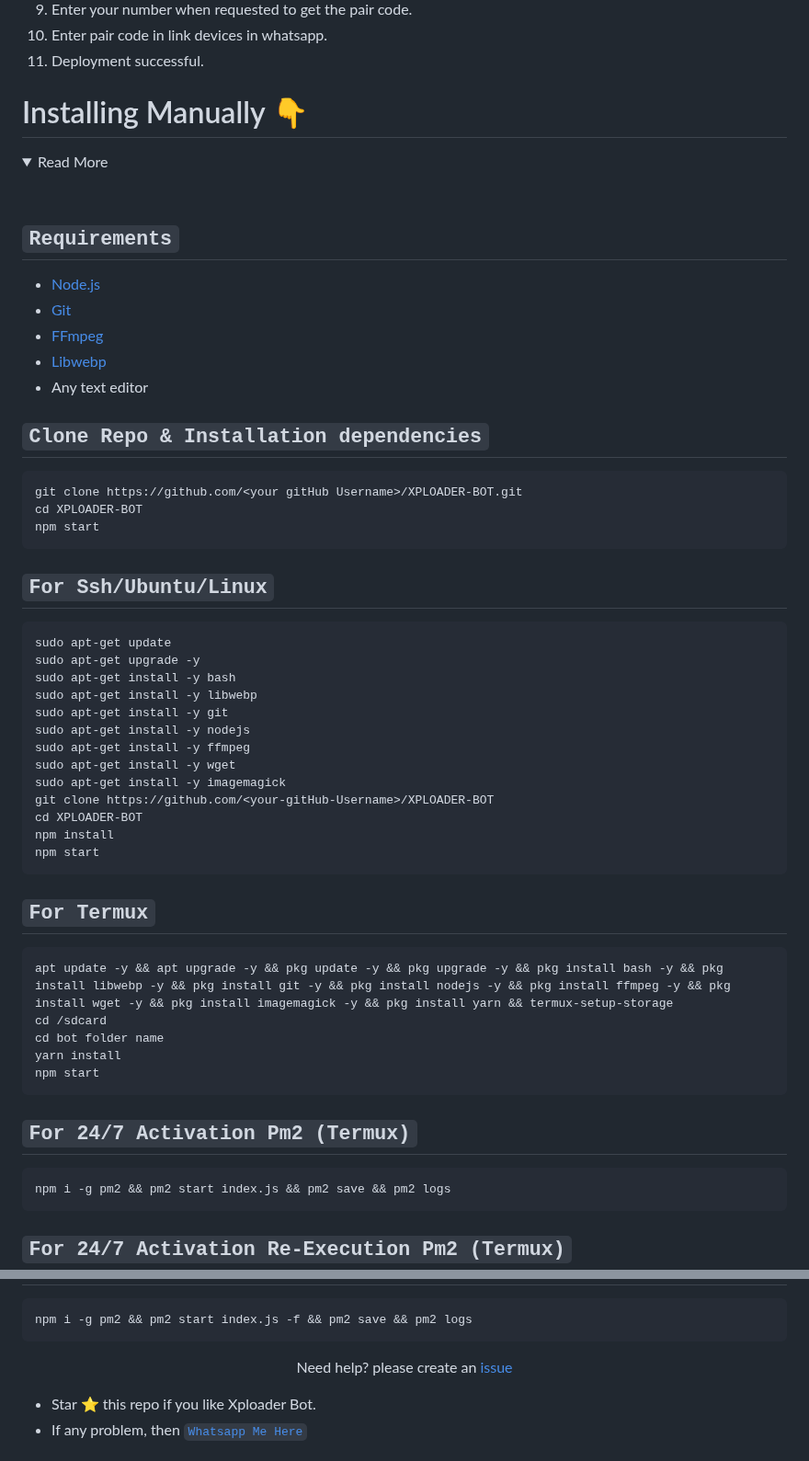
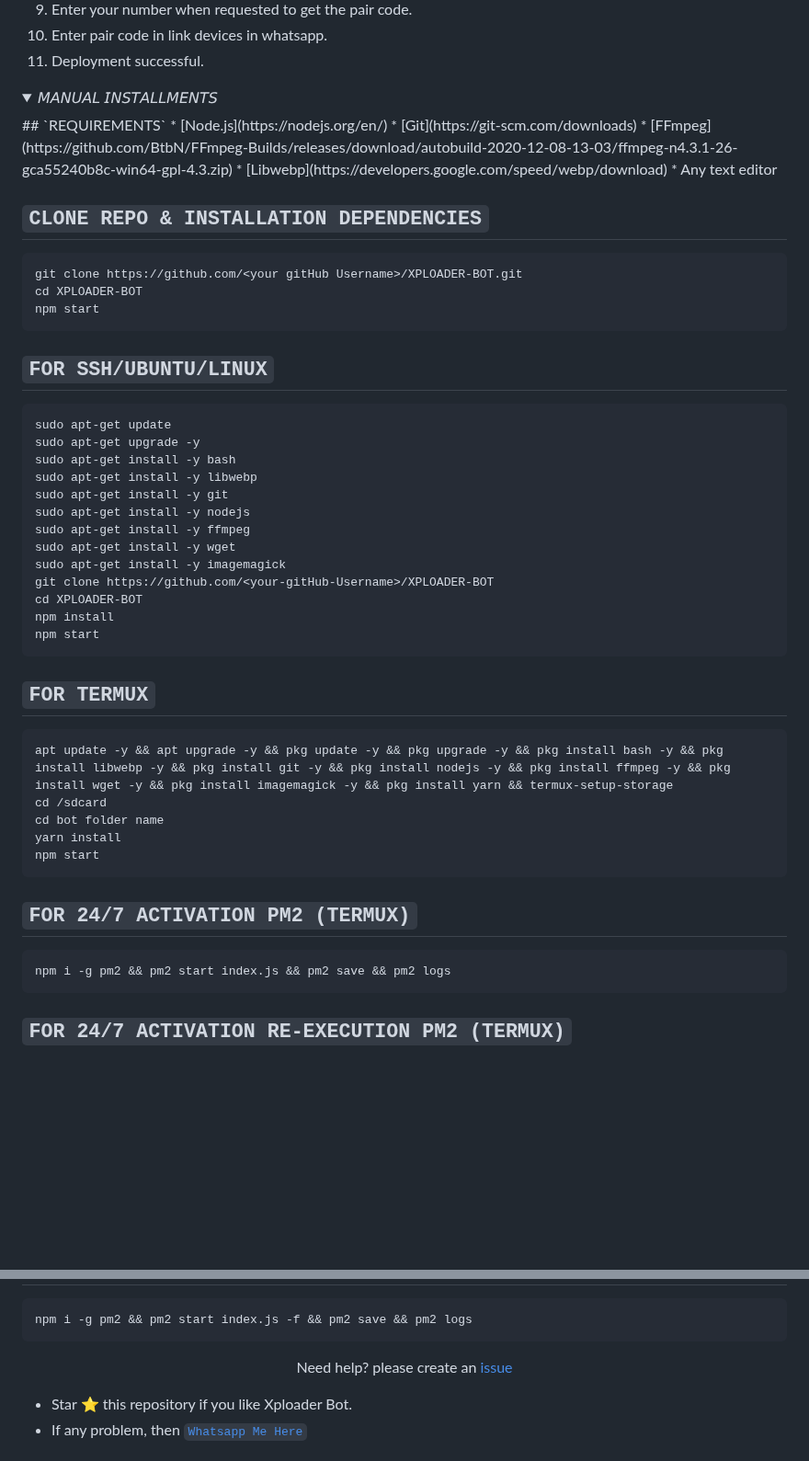
Before and after one commit to vinmax3y/XPLOADER-BOT, a Markdown page: README.md, 2 parts joined by grey strips. Shown at 92% size. GitHub-like rendering; folded sections open; blank space fills up the shorter version.

````diff
--- a/README.md
+++ b/README.md
@@ -118,29 +118,23 @@ https://dashboard.heroku.com/new?template=https://github.com/your-username/XPLOA
 </details>
 
 
-
-# Installing Manually 👇
-
-<details close>
-<summary>Read More</summary>
-
-<br>
-
-## `Requirements`
+<details>
+<summary>𝘔𝘈𝘕𝘜𝘈𝘓 𝘐𝘕𝘚𝘛𝘈𝘓𝘓𝘔𝘌𝘕𝘛𝘚</summary>
+## `REQUIREMENTS`
 * [Node.js](https://nodejs.org/en/)
 * [Git](https://git-scm.com/downloads)
 * [FFmpeg](https://github.com/BtbN/FFmpeg-Builds/releases/download/autobuild-2020-12-08-13-03/ffmpeg-n4.3.1-26-gca55240b8c-win64-gpl-4.3.zip)
 * [Libwebp](https://developers.google.com/speed/webp/download)
 * Any text editor
 
-## `Clone Repo & Installation dependencies`
+## `CLONE REPO & INSTALLATION DEPENDENCIES`
 ```bash
 git clone https://github.com/<your gitHub Username>/XPLOADER-BOT.git
 cd XPLOADER-BOT
 npm start
 ```
 
-## `For Ssh/Ubuntu/Linux`
+## `FOR SSH/UBUNTU/LINUX`
 ```bash
 sudo apt-get update
 sudo apt-get upgrade -y
@@ -157,7 +151,7 @@ npm install
 npm start
 ```
 
-## `For Termux`
+## `FOR TERMUX`
 ```bash
 apt update -y && apt upgrade -y && pkg update -y && pkg upgrade -y && pkg install bash -y && pkg install libwebp -y && pkg install git -y && pkg install nodejs -y && pkg install ffmpeg -y && pkg install wget -y && pkg install imagemagick -y && pkg install yarn && termux-setup-storage
 cd /sdcard
@@ -166,12 +160,12 @@ yarn install
 npm start
 ```
 
-## `For 24/7 Activation Pm2 (Termux)`
+## `FOR 24/7 ACTIVATION PM2 (TERMUX)`
 ```bash
 npm i -g pm2 && pm2 start index.js && pm2 save && pm2 logs
 ```
 
-## `For 24/7 Activation Re-Execution Pm2 (Termux)`
+## `FOR 24/7 ACTIVATION RE-EXECUTION PM2 (TERMUX)`
 ```bash
 npm i -g pm2 && pm2 start index.js -f && pm2 save && pm2 logs
 ```
@@ -179,5 +174,5 @@ npm i -g pm2 && pm2 start index.js -f && pm2 save && pm2 logs
 </p>
 <p align="center">Need help? please create an <a href="https://github.com/Dark-Xploit/XPLOADER-BOT/issues">issue</a></p>
 
-- Star ⭐ this repo if you like Xploader Bot.
+- Star ⭐ this repository if you like Xploader Bot.
 - If any problem, then [`Whatsapp Me Here`](https://wa.me/254754783972)
````
Also changed, not shown: other parts of README.md (+1 -6 lines).
